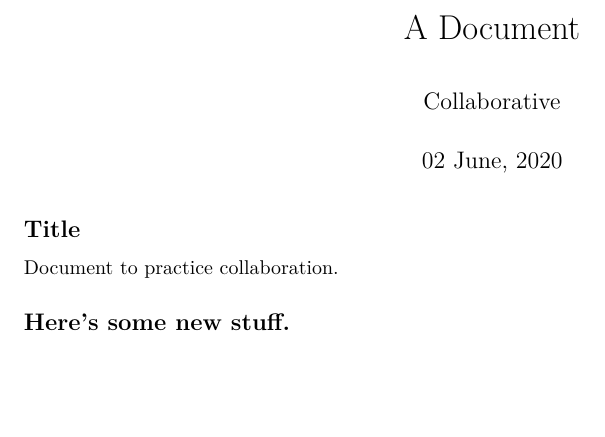
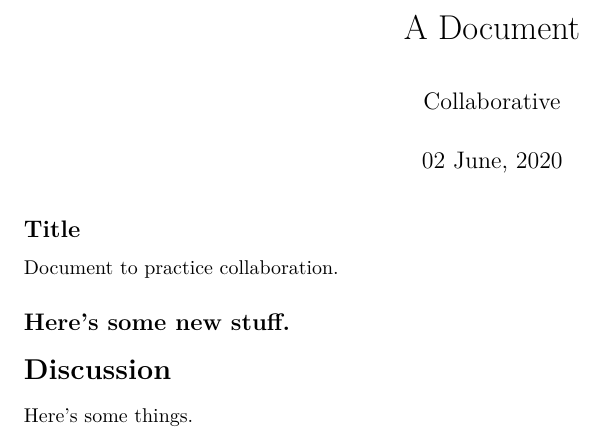
Before and after one commit to CostaTheo/practice_collab, an R Markdown document (docs/best_paper_ever.Rmd): part of the page, cut so that both start at the same text, the shorter picture padded with empty space. Rendered offline with R 4.5, knitr and Pandoc, then LaTeX, with nearby package versions.

Commit message:
Add a discussion ssection.

```diff
--- a/docs/best_paper_ever.Rmd
+++ b/docs/best_paper_ever.Rmd
@@ -15,3 +15,8 @@ knitr::opts_chunk$set(echo = TRUE)
 Document to practice collaboration.
 
 ## Here's some new stuff.
+
+
+# Discussion
+
+Here's some things.
```
